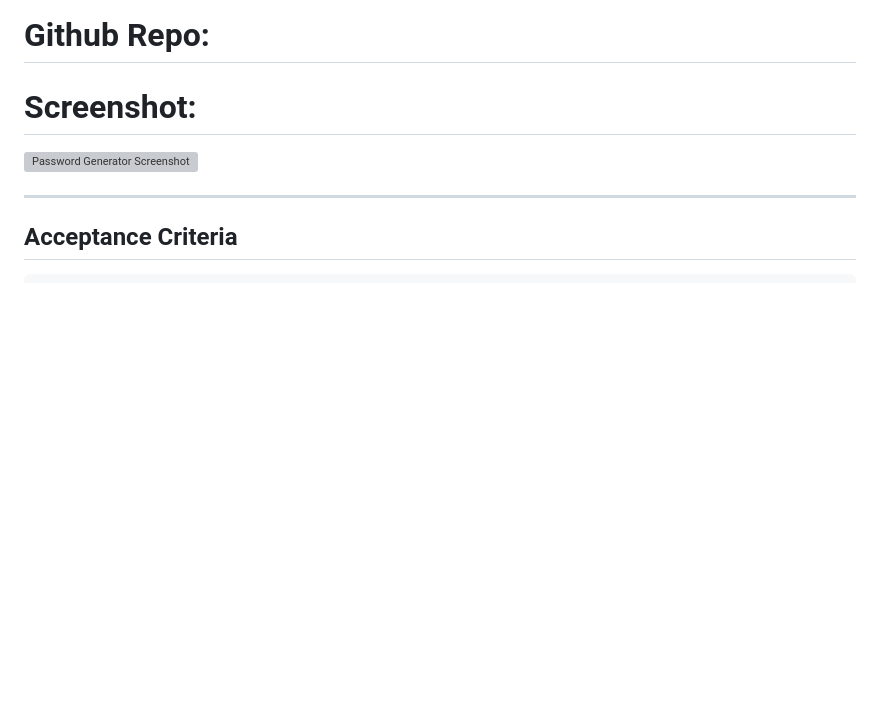
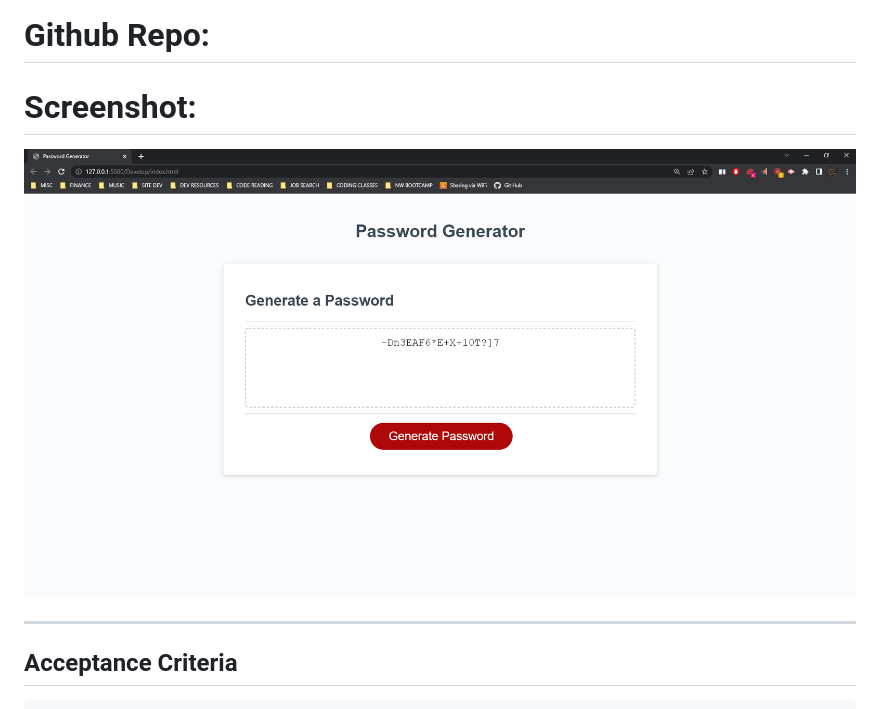
Before and after one commit to mcgidoug/hw3-password-generator, a Markdown page: README.md, the part around the change. Rendered like a GitHub page; pictures changed too: password generator screenshot.PNG (added); blank space fills up the shorter version; grey boxes are pictures that could not be loaded.

Commit message:
consolidated password generation functionality and added screenshot to readme

```diff
--- a/README.md
+++ b/README.md
@@ -10,7 +10,7 @@ The objective of this
 
 # Screenshot:
 
-![Password Generator Screenshot](./)
+![Password Generator Screenshot](./password%20generator%20screenshot.PNG)
 
 ---
 
```
Also changed, not shown: 1 other file.
